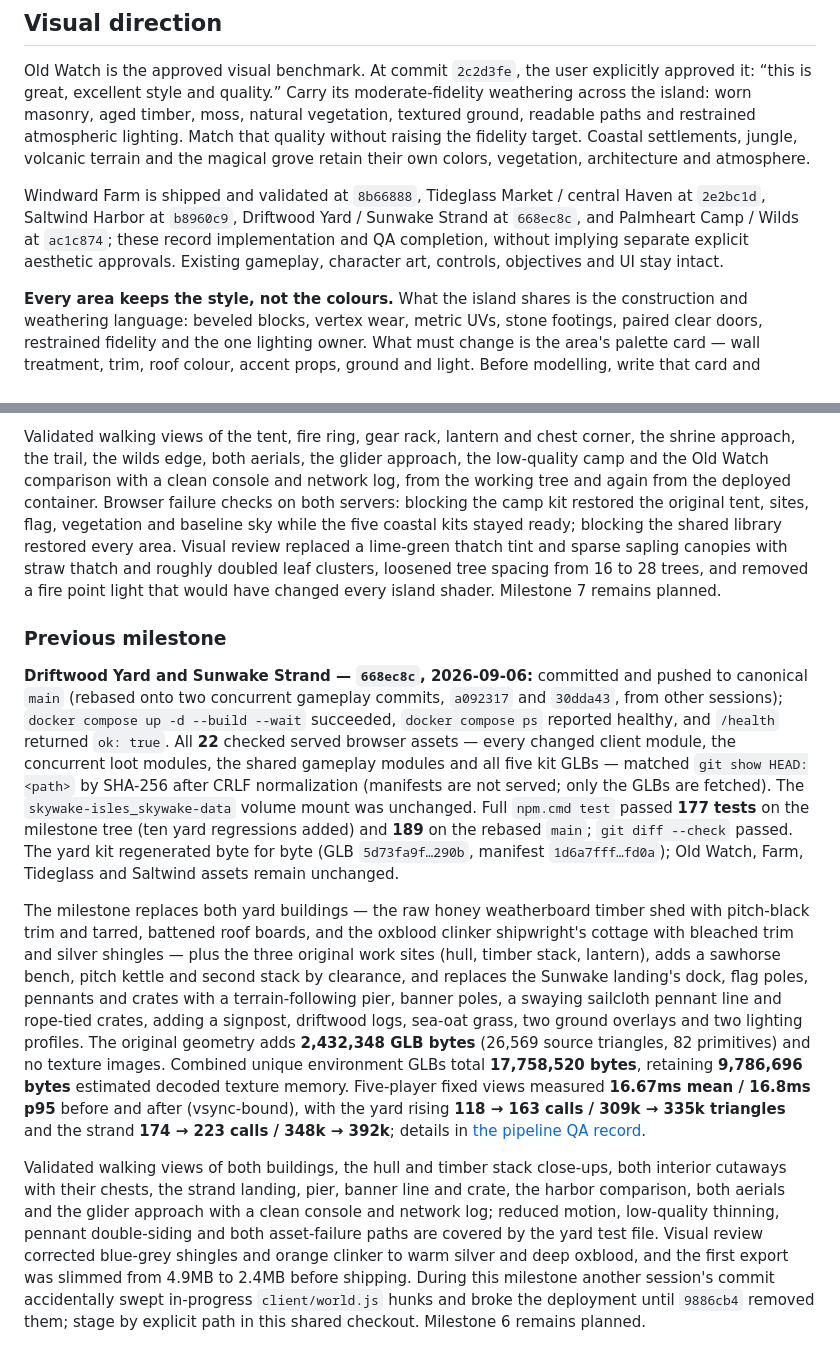
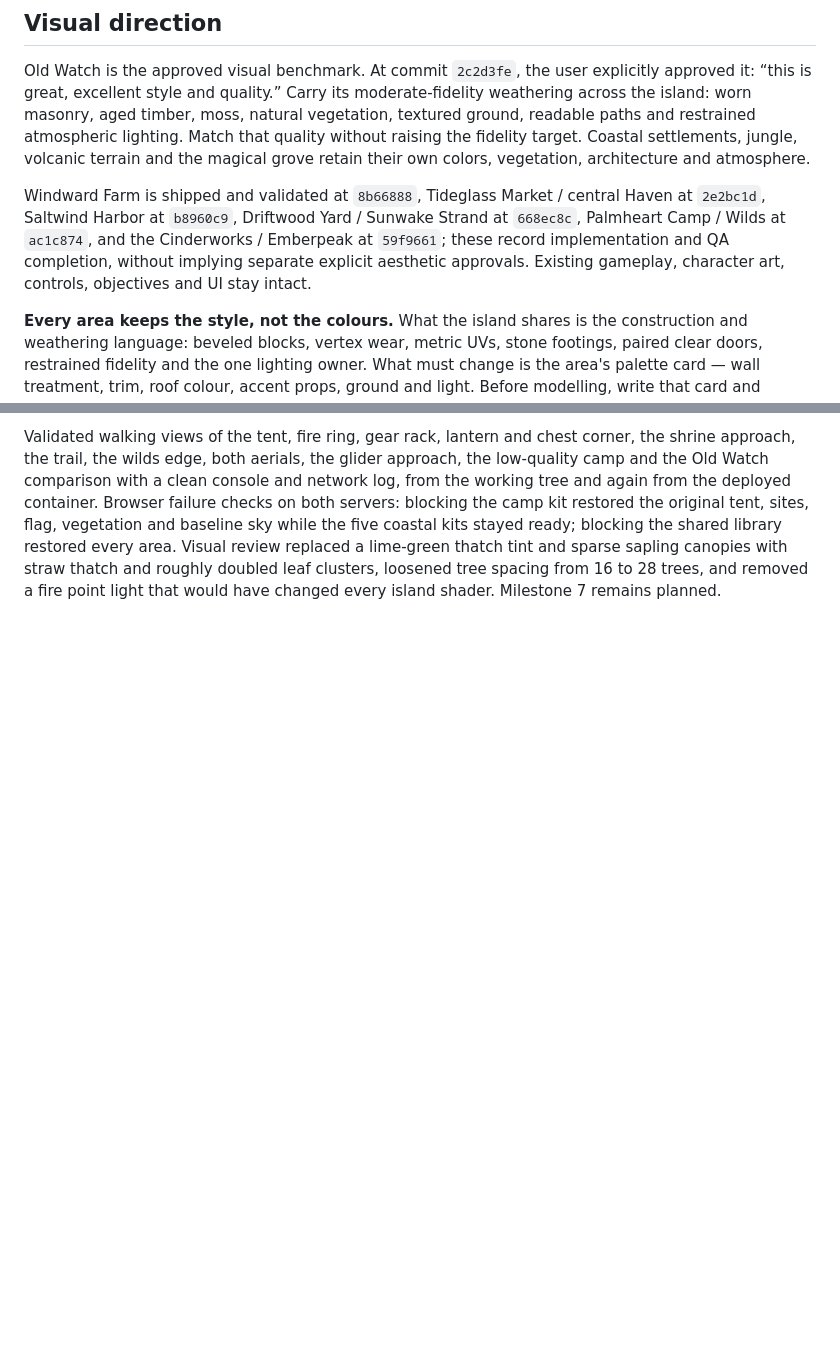
Before and after one commit to kruppenb/Skywake_Isles, a Markdown page: docs/ENVIRONMENT_ROLLOUT.md, 2 parts joined by grey strips. Drawn GitHub-style; blank space fills up the shorter version.

```diff
--- a/docs/ENVIRONMENT_ROLLOUT.md
+++ b/docs/ENVIRONMENT_ROLLOUT.md
@@ -6,7 +6,7 @@ This is the authoritative progress tracker for the environment rollout. With thi
 
 Old Watch is the approved visual benchmark. At commit `2c2d3fe`, the user explicitly approved it: “this is great, excellent style and quality.” Carry its moderate-fidelity weathering across the island: worn masonry, aged timber, moss, natural vegetation, textured ground, readable paths and restrained atmospheric lighting. Match that quality without raising the fidelity target. Coastal settlements, jungle, volcanic terrain and the magical grove retain their own colors, vegetation, architecture and atmosphere.
 
-Windward Farm is shipped and validated at `8b66888`, Tideglass Market / central Haven at `2e2bc1d`, Saltwind Harbor at `b8960c9`, Driftwood Yard / Sunwake Strand at `668ec8c`, and Palmheart Camp / Wilds at `ac1c874`; these record implementation and QA completion, without implying separate explicit aesthetic approvals. Existing gameplay, character art, controls, objectives and UI stay intact.
+Windward Farm is shipped and validated at `8b66888`, Tideglass Market / central Haven at `2e2bc1d`, Saltwind Harbor at `b8960c9`, Driftwood Yard / Sunwake Strand at `668ec8c`, Palmheart Camp / Wilds at `ac1c874`, and the Cinderworks / Emberpeak at `59f9661`; these record implementation and QA completion, without implying separate explicit aesthetic approvals. Existing gameplay, character art, controls, objectives and UI stay intact.
 
 **Every area keeps the style, not the colours.** What the island shares is the construction and weathering language: beveled blocks, vertex wear, metric UVs, stone footings, paired clear doors, restrained fidelity and the one lighting owner. What must change is the area's palette card — wall treatment, trim, roof colour, accent props, ground and light. Before modelling, write that card and compare it with the shipped table in the pipeline's [Area identity contract](ENVIRONMENT_PIPELINE.md#area-identity-contract): a new area may not reuse another area's wall treatment + roof colour pair, and neighbouring buildings inside one area should differ from each other as well (the harbor's three buildings use three sidings and three roofs). Open coast and beach are lighter and airier than the northern ruins; do not carry Old Watch's gloom everywhere.
 
@@ -81,11 +89,3 @@ Read [ENVIRONMENT_PIPELINE.md](ENVIRONMENT_PIPELINE.md) for the detailed asset c
 The milestone replaces the trailkeepers' tent with a thatched, mat-walled A-frame of lashed hardwood poles, and the fire ring, crate-and-flag and lantern sites with a sooted stone ring and benches, a drying rack with hung gear, a crate, a cask and a coral pennant, and a thatch-hooded lantern post; it plants 28 seeded hardwoods and palms with modelled leaves, dresses the collidable tree at `(-98, 18)` inside its radius, adds elephant ears, ferns and grass over a humus-and-litter overlay with a trodden path, and a humid green lighting profile. No obstacle, chest or building IDs changed; the seven camp guards still spawn around `(-88, 12)`. The geometry adds **2,792,952 GLB bytes** (28,831 source triangles, 38 primitives) and no texture images; combined unique environment GLBs total **20,551,472 bytes**, retaining **9,786,696 bytes** estimated decoded texture memory. Five-player fixed views stayed vsync-bound (**17.5–17.6 ms mean / 18.1–18.4 ms p95** before and after on the same host), with the camp rising **164 → 220 calls / 676k → 1,046k triangles**, the trail **108 → 180 / 567k → 969k** and the Old Watch comparison unchanged at 150 calls; details in [the pipeline QA record](ENVIRONMENT_PIPELINE.md#palmheart-camp-and-wilds-milestone-qa--2026-09-07).
 
 Validated walking views of the tent, fire ring, gear rack, lantern and chest corner, the shrine approach, the trail, the wilds edge, both aerials, the glider approach, the low-quality camp and the Old Watch comparison with a clean console and network log, from the working tree and again from the deployed container. Browser failure checks on both servers: blocking the camp kit restored the original tent, sites, flag, vegetation and baseline sky while the five coastal kits stayed ready; blocking the shared library restored every area. Visual review replaced a lime-green thatch tint and sparse sapling canopies with straw thatch and roughly doubled leaf clusters, loosened tree spacing from 16 to 28 trees, and removed a fire point light that would have changed every island shader. Milestone 7 remains planned.
-
-### Previous milestone
-
-**Driftwood Yard and Sunwake Strand — `668ec8c`, 2026-09-06:** committed and pushed to canonical `main` (rebased onto two concurrent gameplay commits, `a092317` and `30dda43`, from other sessions); `docker compose up -d --build --wait` succeeded, `docker compose ps` reported healthy, and `/health` returned `ok: true`. All **22** checked served browser assets — every changed client module, the concurrent loot modules, the shared gameplay modules and all five kit GLBs — matched `git show HEAD:<path>` by SHA-256 after CRLF normalization (manifests are not served; only the GLBs are fetched). The `skywake-isles_skywake-data` volume mount was unchanged. Full `npm.cmd test` passed **177 tests** on the milestone tree (ten yard regressions added) and **189** on the rebased `main`; `git diff --check` passed. The yard kit regenerated byte for byte (GLB `5d73fa9f…290b`, manifest `1d6a7fff…fd0a`); Old Watch, Farm, Tideglass and Saltwind assets remain unchanged.
-
-The milestone replaces both yard buildings — the raw honey weatherboard timber shed with pitch-black trim and tarred, battened roof boards, and the oxblood clinker shipwright's cottage with bleached trim and silver shingles — plus the three original work sites (hull, timber stack, lantern), adds a sawhorse bench, pitch kettle and second stack by clearance, and replaces the Sunwake landing's dock, flag poles, pennants and crates with a terrain-following pier, banner poles, a swaying sailcloth pennant line and rope-tied crates, adding a signpost, driftwood logs, sea-oat grass, two ground overlays and two lighting profiles. The original geometry adds **2,432,348 GLB bytes** (26,569 source triangles, 82 primitives) and no texture images. Combined unique environment GLBs total **17,758,520 bytes**, retaining **9,786,696 bytes** estimated decoded texture memory. Five-player fixed views measured **16.67ms mean / 16.8ms p95** before and after (vsync-bound), with the yard rising **118 → 163 calls / 309k → 335k triangles** and the strand **174 → 223 calls / 348k → 392k**; details in [the pipeline QA record](ENVIRONMENT_PIPELINE.md#driftwood-yard-and-sunwake-strand-milestone-qa--2026-09-06).
-
-Validated walking views of both buildings, the hull and timber stack close-ups, both interior cutaways with their chests, the strand landing, pier, banner line and crate, the harbor comparison, both aerials and the glider approach with a clean console and network log; reduced motion, low-quality thinning, pennant double-siding and both asset-failure paths are covered by the yard test file. Visual review corrected blue-grey shingles and orange clinker to warm silver and deep oxblood, and the first export was slimmed from 4.9MB to 2.4MB before shipping. During this milestone another session's commit accidentally swept in-progress `client/world.js` hunks and broke the deployment until `9886cb4` removed them; stage by explicit path in this shared checkout. Milestone 6 remains planned.
```
Also changed, not shown: other parts of docs/ENVIRONMENT_ROLLOUT.md (+20 -12 lines), docs/ENVIRONMENT_PIPELINE.md (+2 -0 lines).
